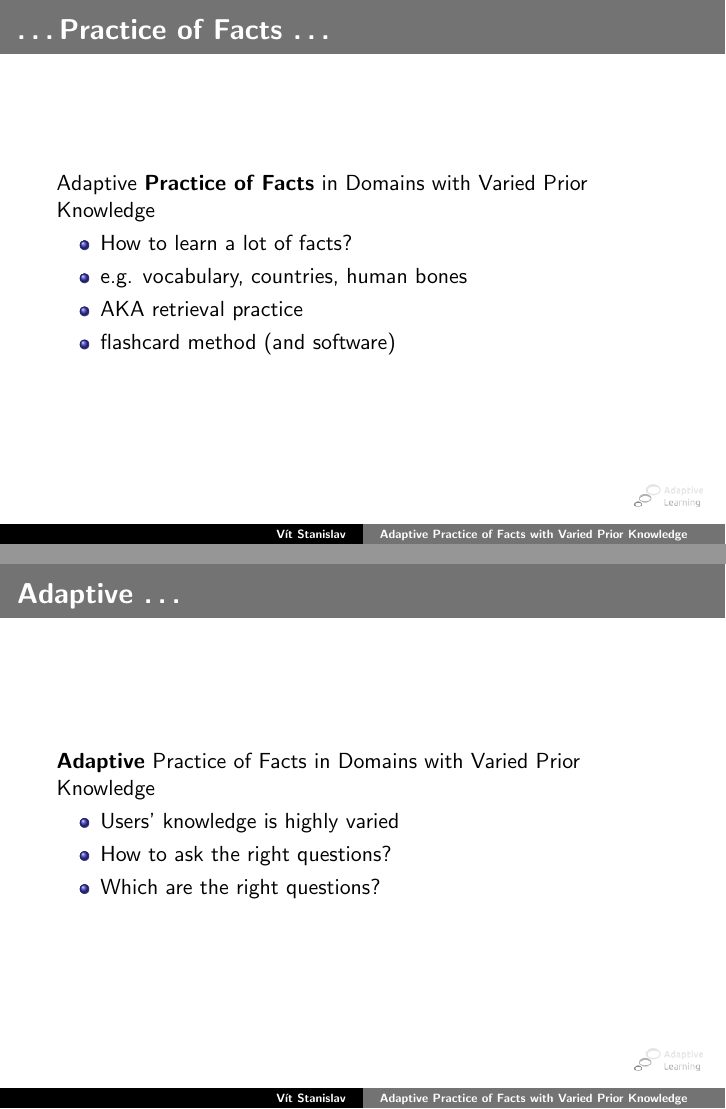
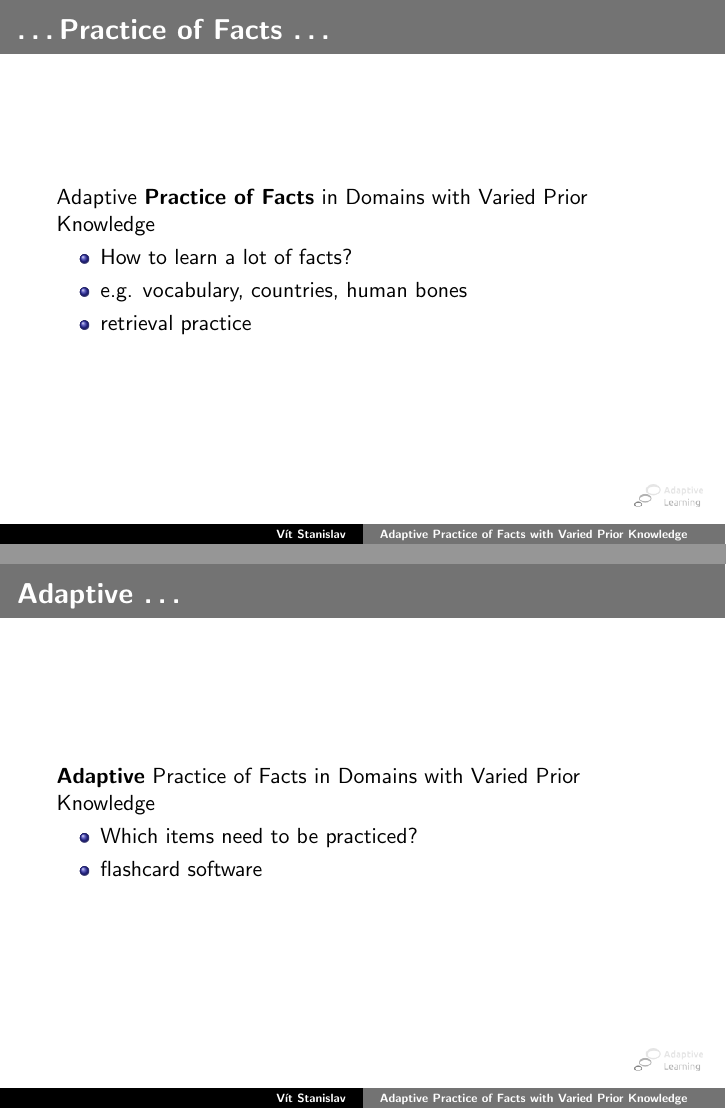
Before and after one commit to slaweet/geography-presentation, LaTeX slides (slepemapy.tex): pages 4 and 5 of 20 before the commit and pages 4 and 5 of 19 after it, joined at a grey line. Compiled offline with pdfLaTeX.

Commit message:
Tweak VV041 presentation

```diff
--- a/slepemapy.tex
+++ b/slepemapy.tex
@@ -39,10 +38,10 @@
+\begin{frame}
 	\frametitle{\ldots Practice of Facts \ldots}
    Adaptive \textbf{Practice of Facts} in Domains with Varied Prior Knowledge
 	\begin{itemize}
     \item How to learn a lot of facts?
-	  \item e.g. vocabulary, countries, human bones
-	  \item AKA retrieval practice
-    \item flashcard method (and software)
+    \item e.g. vocabulary, countries, human bones
+	  \item retrieval practice
     \
 	\end{itemize}
 \end{frame}
@@ -52,9 +51,8 @@
 	\frametitle{Adaptive \ldots}
    \textbf{Adaptive} Practice of Facts in Domains with Varied Prior Knowledge
 	\begin{itemize}
-    \item Users' knowledge is highly varied
-    \item How to ask the right questions?
-    \item Which are the right questions?
+	  \item Which items need to be practiced?
+    \item flashcard software
     \
 	\end{itemize}
 \end{frame}
```
Also changed, not shown: slepemapy.pdf, slepemapy.tex (22 more changed lines).
